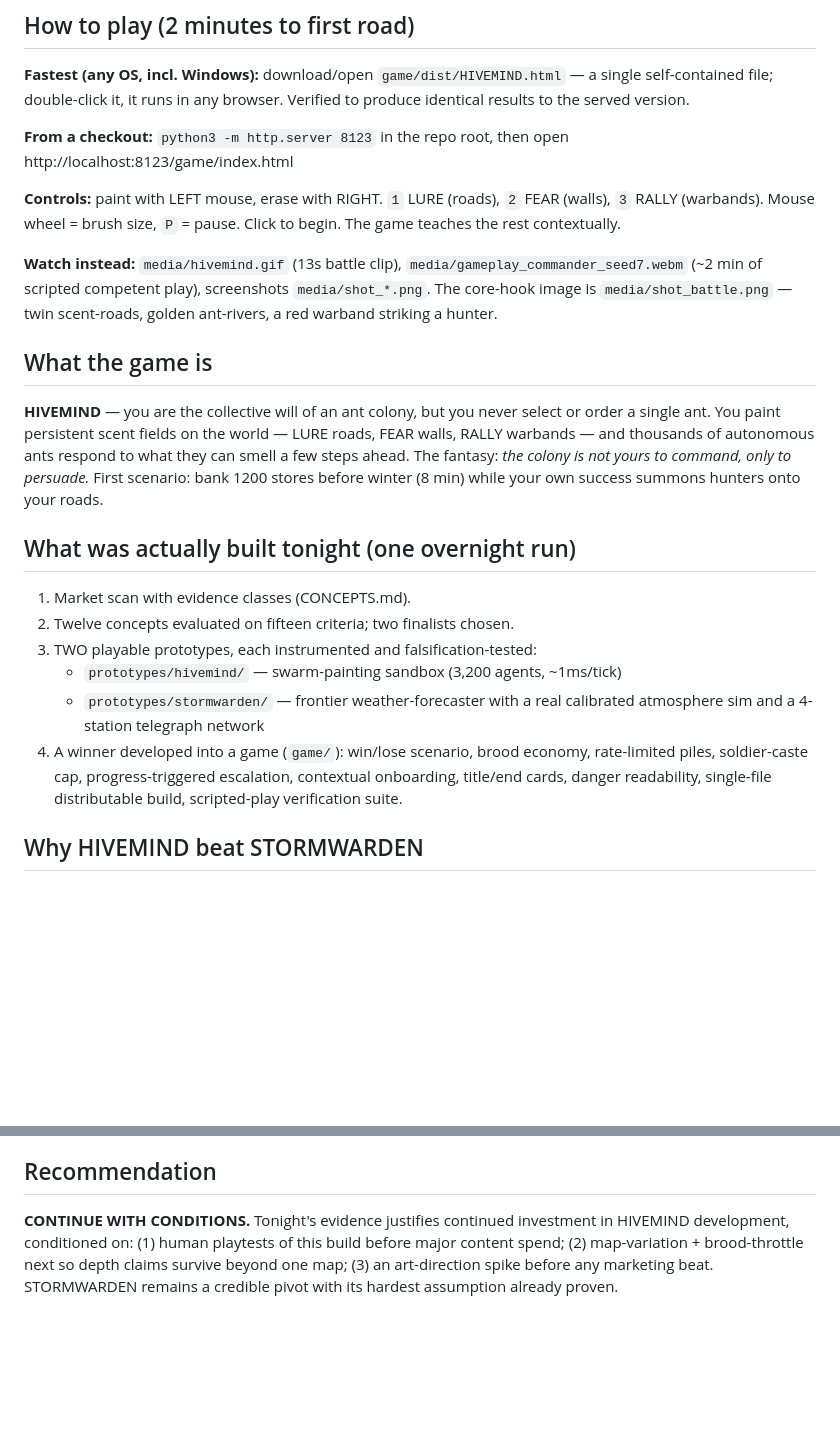
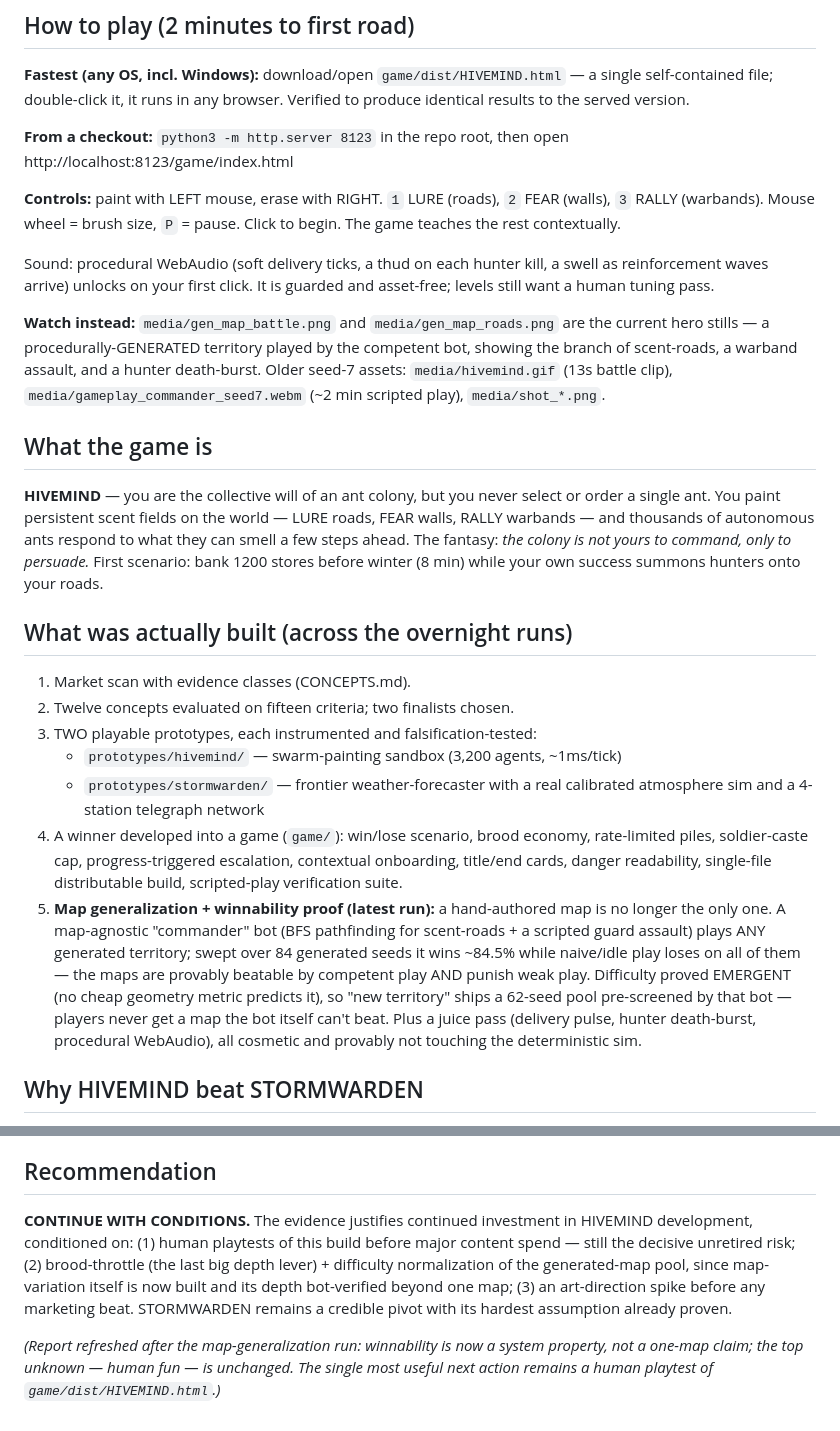
Before and after one commit to Tervise6de/GAIME, a Markdown page: MORNING_REPORT.md, 2 parts joined by grey strips. Rendered like a GitHub page; blank space fills up the shorter version.

Commit message:
Refresh MORNING_REPORT for the map-generalization run
The report predated Loop 4 and mis-stated the project ("one handcrafted map;
replay variation designed but not built"). Update honestly: map variation is
now built and its depth bot-verified (commander wins ~84.5% of 84 generated
seeds; weak play loses on generated maps too), difficulty is emergent, "new
territory" ships a 62-seed oracle-vetted pool, and a procedural juice/audio
layer was added. Keep the honest caveats (the ~15.5% bot losses are bot
weakness, not proof of unwinnability; two fix attempts were reverted) and the
unchanged headline risk (human fun is untested). Point the founder at the new
generated-map hero stills and the single-file build.

Co-Authored-By: Claude Opus 4.8 <noreply@anthropic.com>
Claude-Session: https://claude.ai/code/session_01AzwzJ2M536bFgPkRAcDSkt

```diff
--- a/MORNING_REPORT.md
+++ b/MORNING_REPORT.md
@@ -15,11 +15,16 @@ open http://localhost:8123/game/index.html
 `2` FEAR (walls), `3` RALLY (warbands). Mouse wheel = brush size, `P` =
 pause. Click to begin. The game teaches the rest contextually.
 
-**Watch instead:** `media/hivemind.gif` (13s battle clip),
-`media/gameplay_commander_seed7.webm` (~2 min of scripted competent play),
-screenshots `media/shot_*.png`. The core-hook image is
-`media/shot_battle.png` — twin scent-roads, golden ant-rivers, a red
-warband striking a hunter.
+Sound: procedural WebAudio (soft delivery ticks, a thud on each hunter kill,
+a swell as reinforcement waves arrive) unlocks on your first click. It is
+guarded and asset-free; levels still want a human tuning pass.
+
+**Watch instead:** `media/gen_map_battle.png` and `media/gen_map_roads.png`
+are the current hero stills — a procedurally-GENERATED territory played by
+the competent bot, showing the branch of scent-roads, a warband assault, and
+a hunter death-burst. Older seed-7 assets: `media/hivemind.gif` (13s battle
+clip), `media/gameplay_commander_seed7.webm` (~2 min scripted play),
+`media/shot_*.png`.
 
 ## What the game is
 
@@ -31,7 +36,7 @@ fantasy: *the colony is not yours to command, only to persuade.* First
 scenario: bank 1200 stores before winter (8 min) while your own success
 summons hunters onto your roads.
 
-## What was actually built tonight (one overnight run)
+## What was actually built (across the overnight runs)
 
 1. Market scan with evidence classes (CONCEPTS.md).
 2. Twelve concepts evaluated on fifteen criteria; two finalists chosen.
@@ -43,6 +48,16 @@ summons hunters onto your roads.
    economy, rate-limited piles, soldier-caste cap, progress-triggered
    escalation, contextual onboarding, title/end cards, danger readability,
    single-file distributable build, scripted-play verification suite.
+5. **Map generalization + winnability proof (latest run):** a hand-authored
+   map is no longer the only one. A map-agnostic "commander" bot (BFS
+   pathfinding for scent-roads + a scripted guard assault) plays ANY
+   generated territory; swept over 84 generated seeds it wins ~84.5% while
+   naive/idle play loses on all of them — the maps are provably beatable by
+   competent play AND punish weak play. Difficulty proved EMERGENT (no cheap
+   geometry metric predicts it), so "new territory" ships a 62-seed pool
+   pre-screened by that bot — players never get a map the bot itself can't
+   beat. Plus a juice pass (delivery pulse, hunter death-burst, procedural
+   WebAudio), all cosmetic and provably not touching the deterministic sim.
 
 ## Why HIVEMIND beat STORMWARDEN
 
@@ -128,9 +159,16 @@ quit citing "ants won't obey" after onboarding.
 
 ## Recommendation
 
-**CONTINUE WITH CONDITIONS.** Tonight's evidence justifies continued
-investment in HIVEMIND development, conditioned on: (1) human playtests of
-this build before major content spend; (2) map-variation + brood-throttle
-next so depth claims survive beyond one map; (3) an art-direction spike
-before any marketing beat. STORMWARDEN remains a credible pivot with its
-hardest assumption already proven.
+**CONTINUE WITH CONDITIONS.** The evidence justifies continued investment in
+HIVEMIND development, conditioned on: (1) human playtests of this build
+before major content spend — still the decisive unretired risk; (2)
+brood-throttle (the last big depth lever) + difficulty normalization of the
+generated-map pool, since map-variation itself is now built and its depth
+bot-verified beyond one map; (3) an art-direction spike before any marketing
+beat. STORMWARDEN remains a credible pivot with its hardest assumption
+already proven.
+
+*(Report refreshed after the map-generalization run: winnability is now a
+system property, not a one-map claim; the top unknown — human fun — is
+unchanged. The single most useful next action remains a human playtest of
+`game/dist/HIVEMIND.html`.)*
```
Also changed, not shown: other parts of MORNING_REPORT.md (+21 -5 lines).
